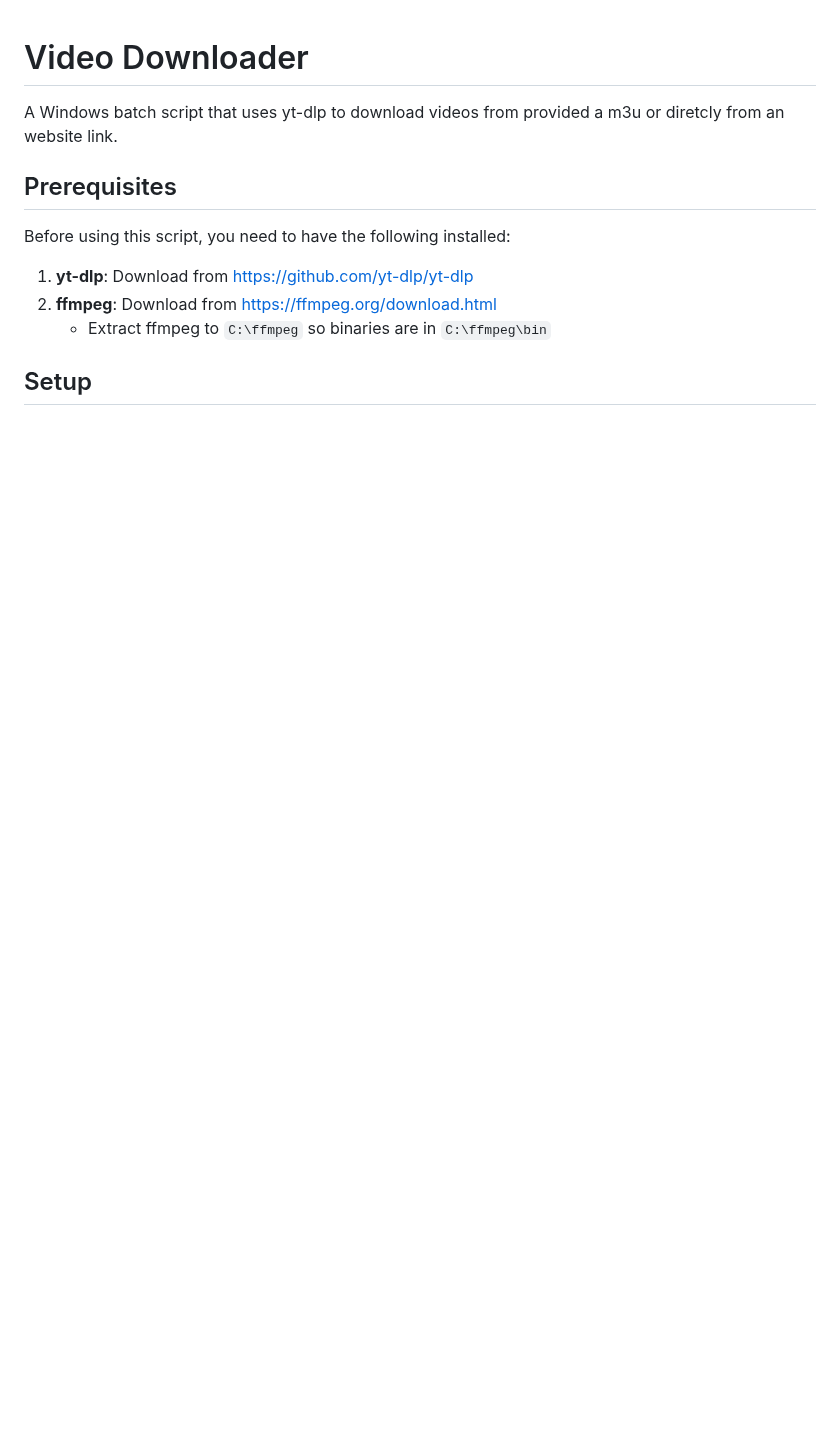
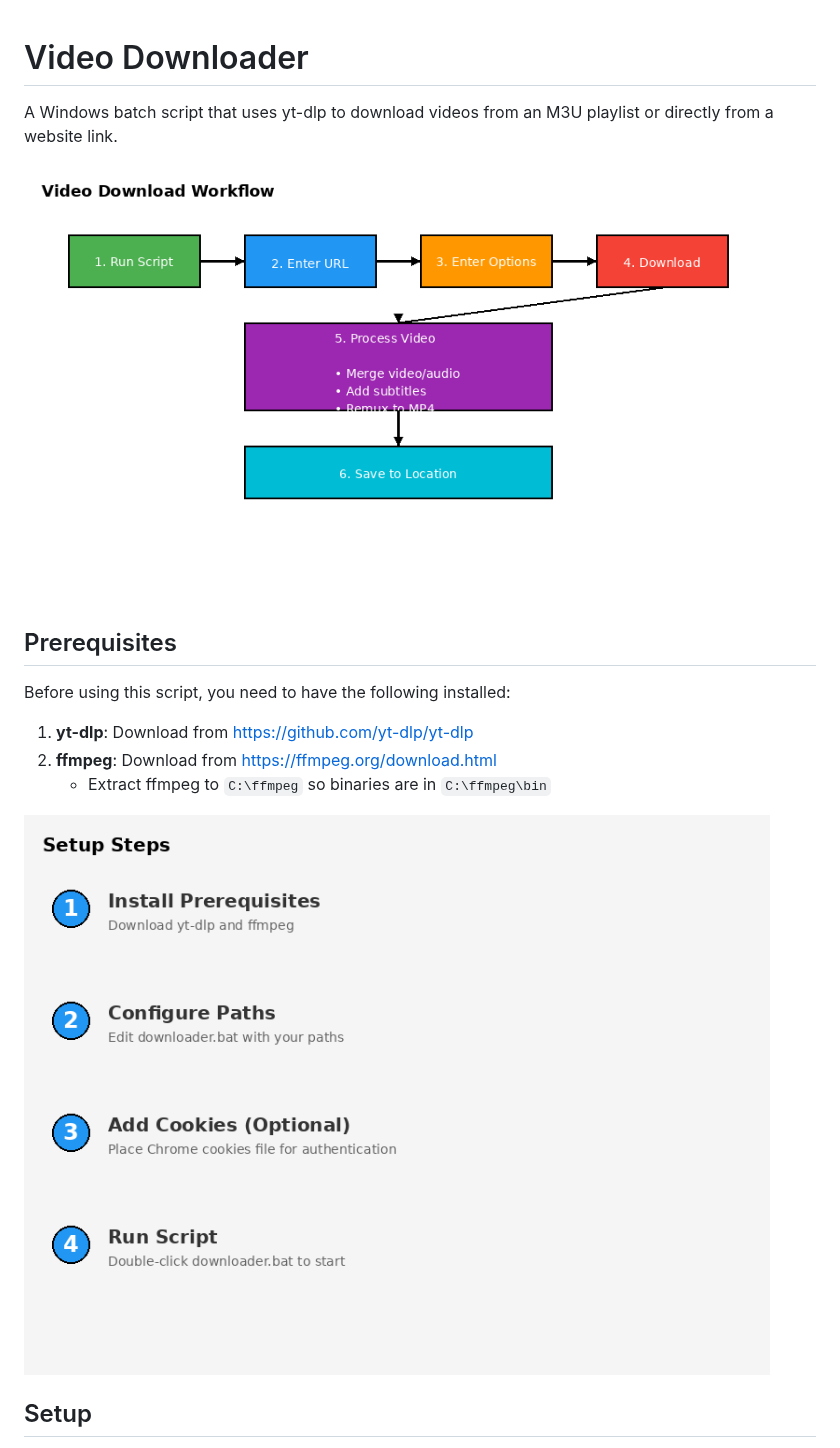
Before and after one commit to jrcramos/video_downloader, a Markdown page: README.md, the part around one of its changes. Rendered like a GitHub page; pictures changed too: images/setup_steps.png (added), images/workflow.png (added); blank space fills up the shorter version.

Commit message:
Update README with improved documentation and add visual diagrams
Co-authored-by: jrcramos <11727431+jrcramos@users.noreply.github.com>

```diff
--- a/README.md
+++ b/README.md
@@ -1,6 +1,8 @@
 # Video Downloader
 
-A Windows batch script that uses yt-dlp to download videos from provided a m3u or diretcly from an website link.
+A Windows batch script that uses yt-dlp to download videos from an M3U playlist or directly from a website link.
+
+![Workflow](images/workflow.png)
 
 ## Prerequisites
 
@@ -10,4 +12,6 @@ Before using this script, you need to have the following installed:
 2. **ffmpeg**: Download from [https://ffmpeg.org/download.html](https://ffmpeg.org/download.html)
    - Extract ffmpeg to `C:\ffmpeg` so binaries are in `C:\ffmpeg\bin`
 
+![Setup Steps](images/setup_steps.png)
+
 ## Setup
```
Also changed, not shown: other parts of README.md (+12 -0 lines), images/folder_structure.png (added), images/script_interface.png (added), 1 other file.
